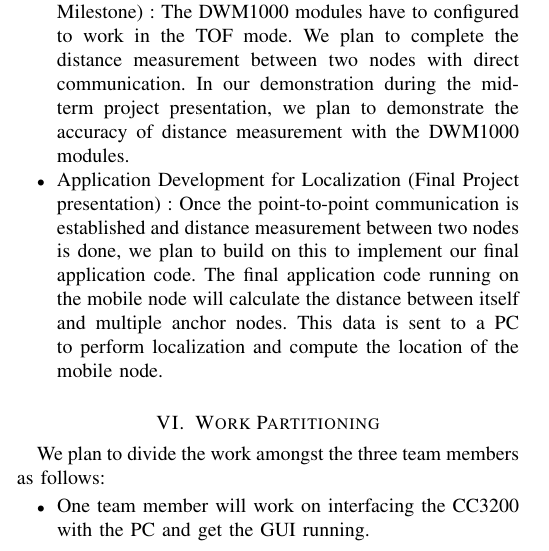
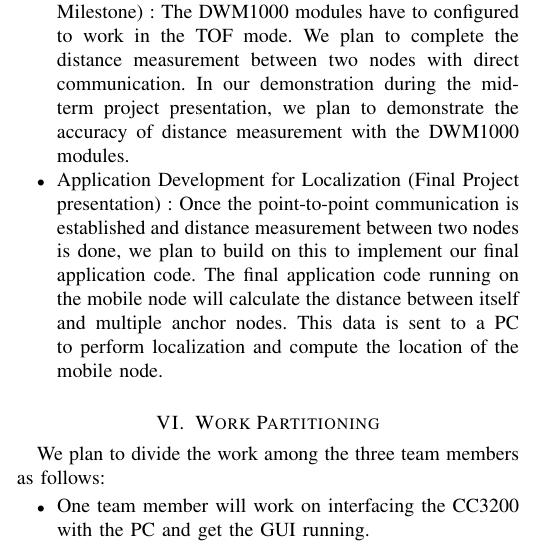
Before and after one commit to tejus26/Wireless-Sensor-Network, a LaTeX paper (Reports/Final Report/project_scope.tex): part of one column of page 3 of 4, cut so that both start at the same text. Compiled offline with pdfLaTeX.

Commit message:
testing sharelatex github integration

```diff
--- a/Reports/Final Report/project_scope.tex
+++ b/Reports/Final Report/project_scope.tex
@@ -560,7 +560,7 @@ The following are the milestones expected in course of the project:
 
 \end{itemize}
 \section{Work Partitioning}
-We plan to divide the work amongst the three team members as follows:
+We plan to divide the work among the three team members as follows:
 \begin{itemize}
     \item One team member will work on interfacing the CC3200 with the PC and get the GUI running.
     \item Second team member will work on porting the code required for DWM1000 from reference solution to CC3200
```
